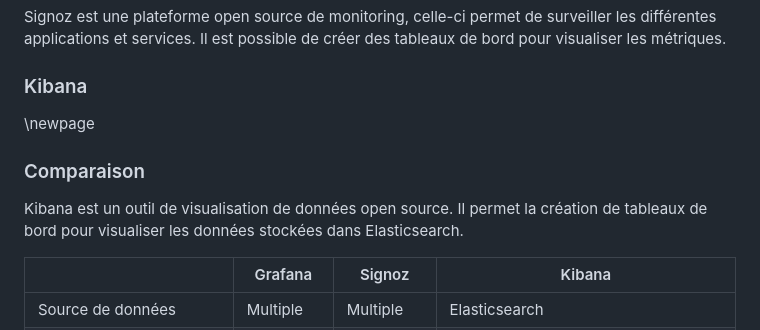
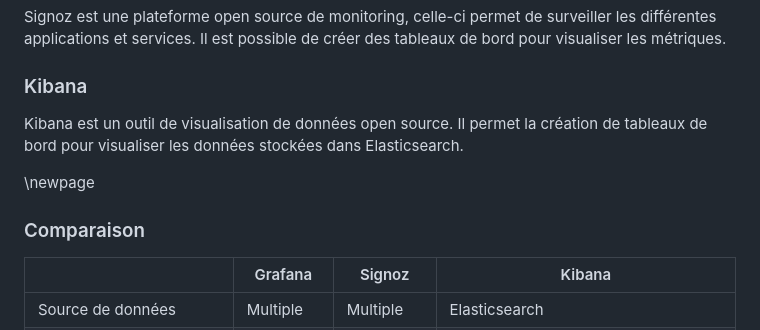
Before and after one commit to StevenSermeus/vsloader, a Markdown page: rapport/chapters/include-etat-de-lart.md, the part around the change. Rendered like a GitHub page.

Commit message:
Formattage

```diff
--- a/rapport/chapters/include-etat-de-lart.md
+++ b/rapport/chapters/include-etat-de-lart.md
@@ -129,11 +129,11 @@ Signoz est une plateforme open source de monitoring, celle-ci permet de surveill
 
 ### Kibana
 
+Kibana est un outil de visualisation de données open source. Il permet la création de tableaux de bord pour visualiser les données stockées dans Elasticsearch.
+
 \newpage
 
 ### Comparaison
-
-Kibana est un outil de visualisation de données open source. Il permet la création de tableaux de bord pour visualiser les données stockées dans Elasticsearch.
 
 |                              | Grafana    | Signoz     | Kibana                                              |
 | ---------------------------- | ---------- | ---------- | --------------------------------------------------- |
```
